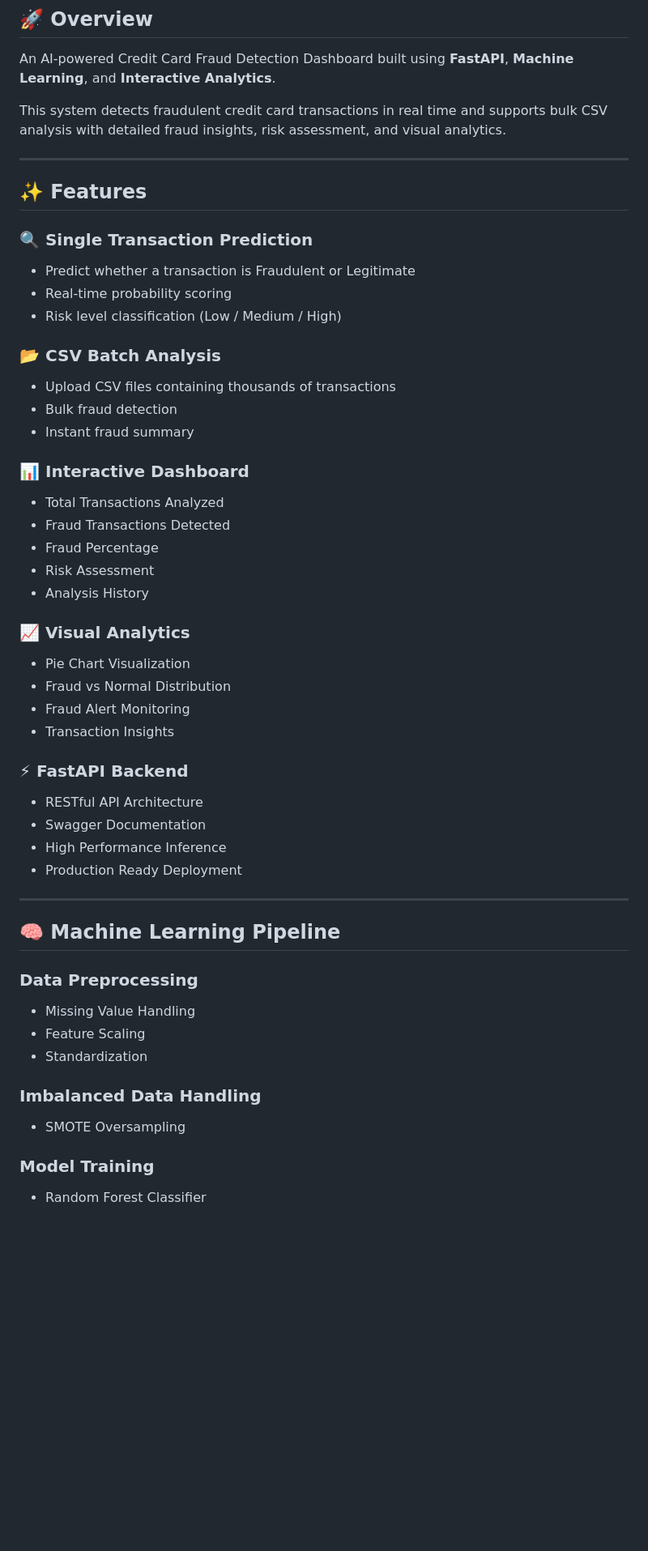
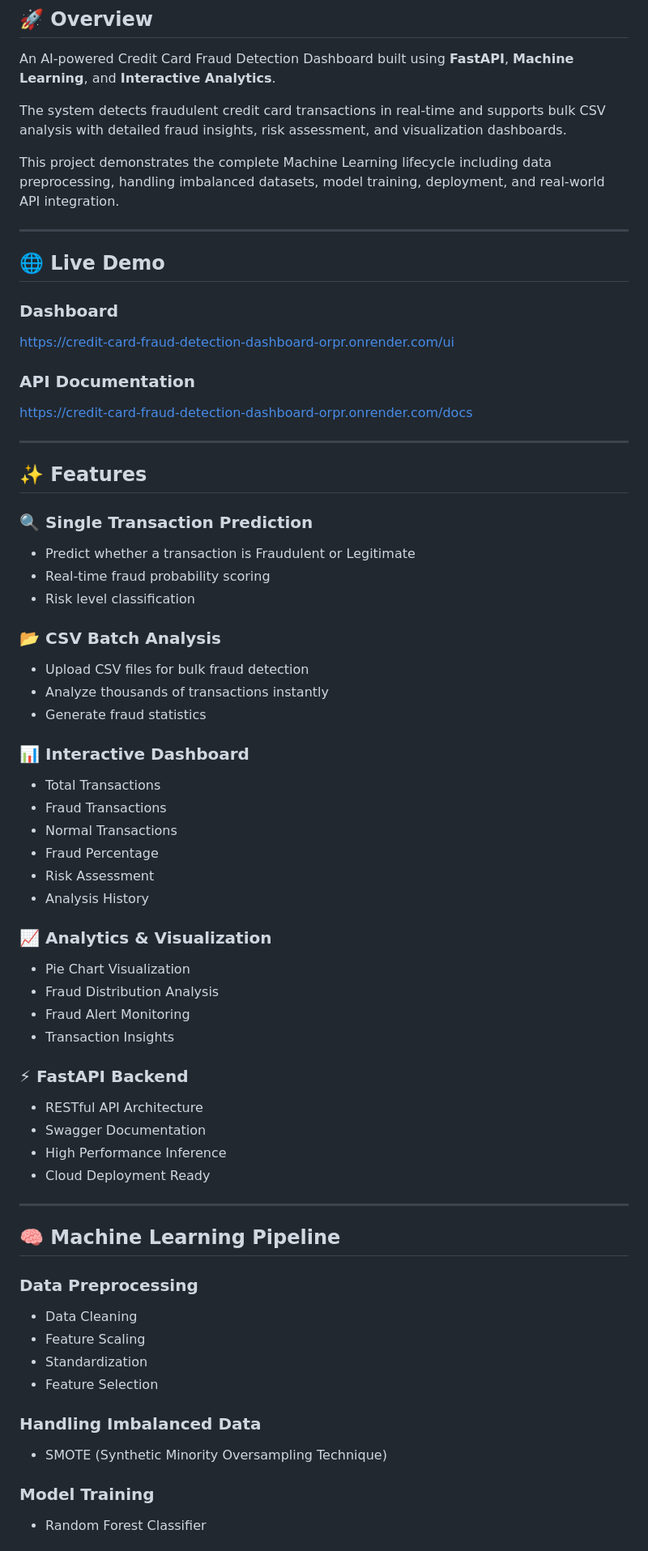
Before and after one commit to devsaichetan/Credit-Card-Fraud-Detection-Dashboard, a Markdown page: README.md, the part around one of its changes. Shown at 81% size. Drawn GitHub-style; blank space fills up the shorter version.

```diff
--- a/README.md
+++ b/README.md
@@ -4,7 +9,21 @@
 
 An AI-powered Credit Card Fraud Detection Dashboard built using **FastAPI**, **Machine Learning**, and **Interactive Analytics**.
 
-This system detects fraudulent credit card transactions in real time and supports bulk CSV analysis with detailed fraud insights, risk assessment, and visual analytics.
+The system detects fraudulent credit card transactions in real-time and supports bulk CSV analysis with detailed fraud insights, risk assessment, and visualization dashboards.
+
+This project demonstrates the complete Machine Learning lifecycle including data preprocessing, handling imbalanced datasets, model training, deployment, and real-world API integration.
+
+---
+
+## 🌐 Live Demo
+
+### Dashboard
+
+https://credit-card-fraud-detection-dashboard-orpr.onrender.com/ui
+
+### API Documentation
+
+https://credit-card-fraud-detection-dashboard-orpr.onrender.com/docs
 
 ---
 
@@ -13,27 +32,28 @@ This system detects fraudulent credit card transactions in real time and support
 ### 🔍 Single Transaction Prediction
 
 * Predict whether a transaction is Fraudulent or Legitimate
-* Real-time probability scoring
-* Risk level classification (Low / Medium / High)
+* Real-time fraud probability scoring
+* Risk level classification
 
 ### 📂 CSV Batch Analysis
 
-* Upload CSV files containing thousands of transactions
-* Bulk fraud detection
-* Instant fraud summary
+* Upload CSV files for bulk fraud detection
+* Analyze thousands of transactions instantly
+* Generate fraud statistics
 
 ### 📊 Interactive Dashboard
 
-* Total Transactions Analyzed
-* Fraud Transactions Detected
+* Total Transactions
+* Fraud Transactions
+* Normal Transactions
 * Fraud Percentage
 * Risk Assessment
 * Analysis History
 
-### 📈 Visual Analytics
+### 📈 Analytics & Visualization
 
 * Pie Chart Visualization
-* Fraud vs Normal Distribution
+* Fraud Distribution Analysis
 * Fraud Alert Monitoring
 * Transaction Insights
 
@@ -42,7 +62,7 @@ This system detects fraudulent credit card transactions in real time and support
 * RESTful API Architecture
 * Swagger Documentation
 * High Performance Inference
-* Production Ready Deployment
+* Cloud Deployment Ready
 
 ---
 
@@ -50,13 +70,14 @@ This system detects fraudulent credit card transactions in real time and support
 
 ### Data Preprocessing
 
-* Missing Value Handling
+* Data Cleaning
 * Feature Scaling
 * Standardization
+* Feature Selection
 
-### Imbalanced Data Handling
+### Handling Imbalanced Data
 
-* SMOTE Oversampling
+* SMOTE (Synthetic Minority Oversampling Technique)
 
 ### Model Training
 
```
Also changed, not shown: other parts of README.md (+87 -36 lines).
